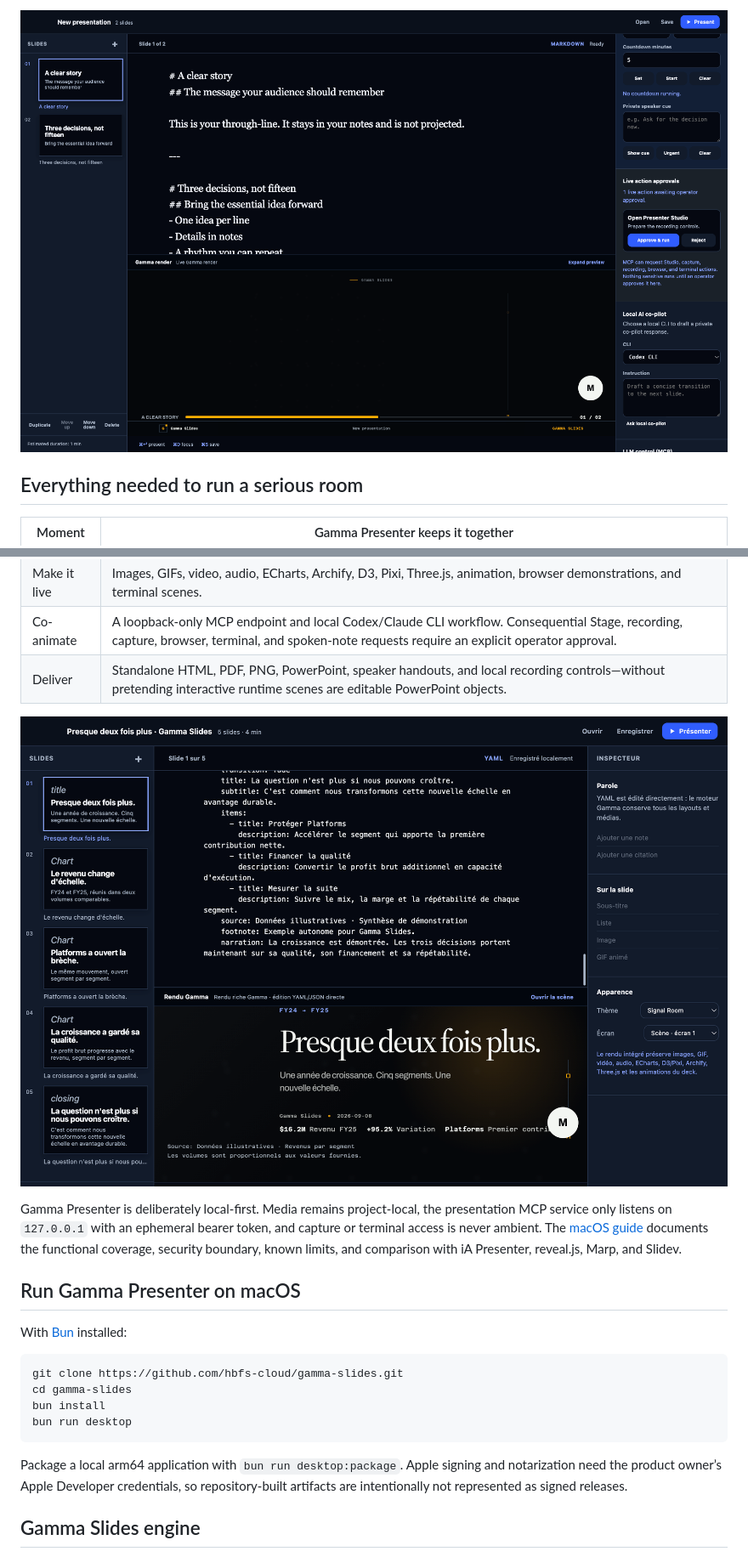
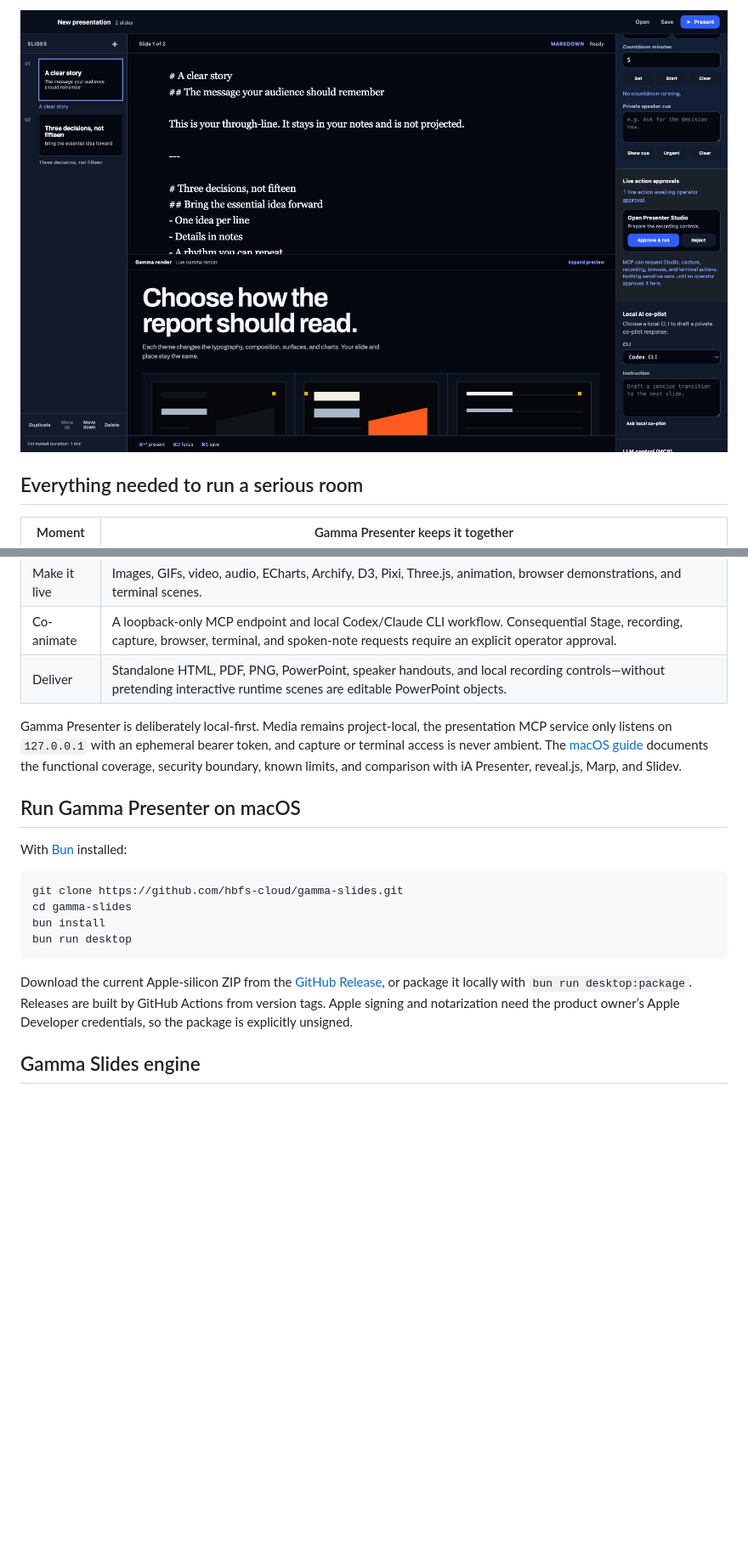
Before and after one commit to hbfs-cloud/gamma-slides, a Markdown page: README.md, 2 parts joined by grey strips. Shown at 85% size. Rendered like a GitHub page; pictures changed too: docs/images/gamma-presenter-control-room.png; blank space fills up the shorter version.

Commit message:
Ship Gamma Presenter themes and macOS release flow

````diff
--- a/README.md
+++ b/README.md
@@ -19,8 +19,6 @@ Gamma Presenter brings writing, live visuals, presentation control, recording, a
 | Co-animate | A loopback-only MCP endpoint and local Codex/Claude CLI workflow. Consequential Stage, recording, capture, browser, terminal, and spoken-note requests require an explicit operator approval. |
 | Deliver | Standalone HTML, PDF, PNG, PowerPoint, speaker handouts, and local recording controls—without pretending interactive runtime scenes are editable PowerPoint objects. |
 
-![Rich Gamma YAML authoring beside the exact rendered scene](docs/images/gamma-presenter-author-rich.png)
-
 Gamma Presenter is deliberately local-first. Media remains project-local, the presentation MCP service only listens on `127.0.0.1` with an ephemeral bearer token, and capture or terminal access is never ambient. The [macOS guide](docs/gamma-presenter-macos.md) documents the functional coverage, security boundary, known limits, and comparison with iA Presenter, reveal.js, Marp, and Slidev.
 
 ## Run Gamma Presenter on macOS
@@ -34,7 +32,7 @@ bun install
 bun run desktop
 ```
 
-Package a local arm64 application with `bun run desktop:package`. Apple signing and notarization need the product owner’s Apple Developer credentials, so repository-built artifacts are intentionally not represented as signed releases.
+Download the current Apple-silicon ZIP from the [GitHub Release](https://github.com/hbfs-cloud/gamma-slides/releases/latest/download/Gamma%20Presenter-2.0.0-arm64-mac.zip), or package it locally with `bun run desktop:package`. Releases are built by GitHub Actions from version tags. Apple signing and notarization need the product owner’s Apple Developer credentials, so the package is explicitly unsigned.
 
 ## Gamma Slides engine
 
````
Also changed, not shown: other parts of README.md (+1 -1 lines), .agent/current-plan.md (+16 -0 lines), docs/gamma-presenter-macos.md (+3 -7 lines), 8 other files.
